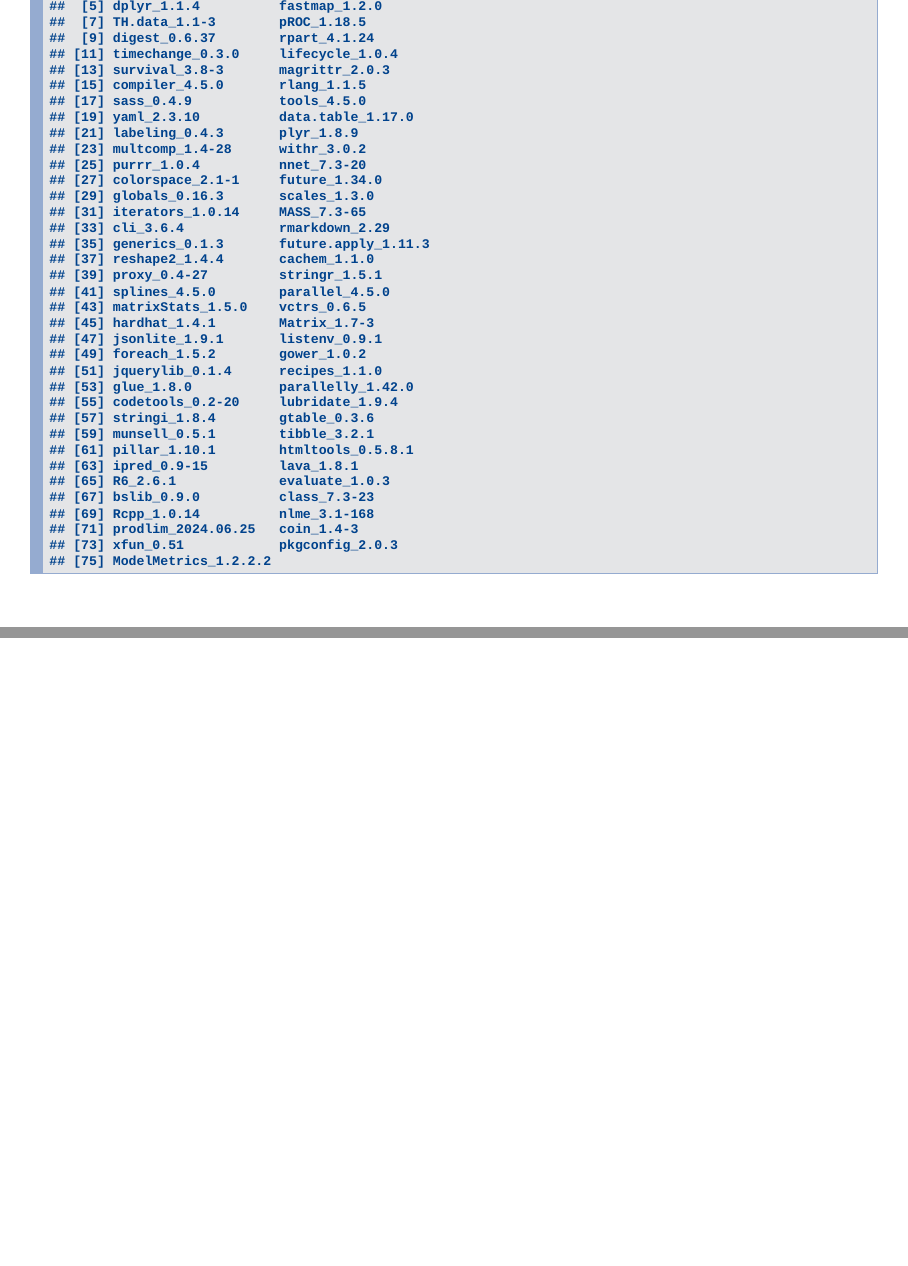
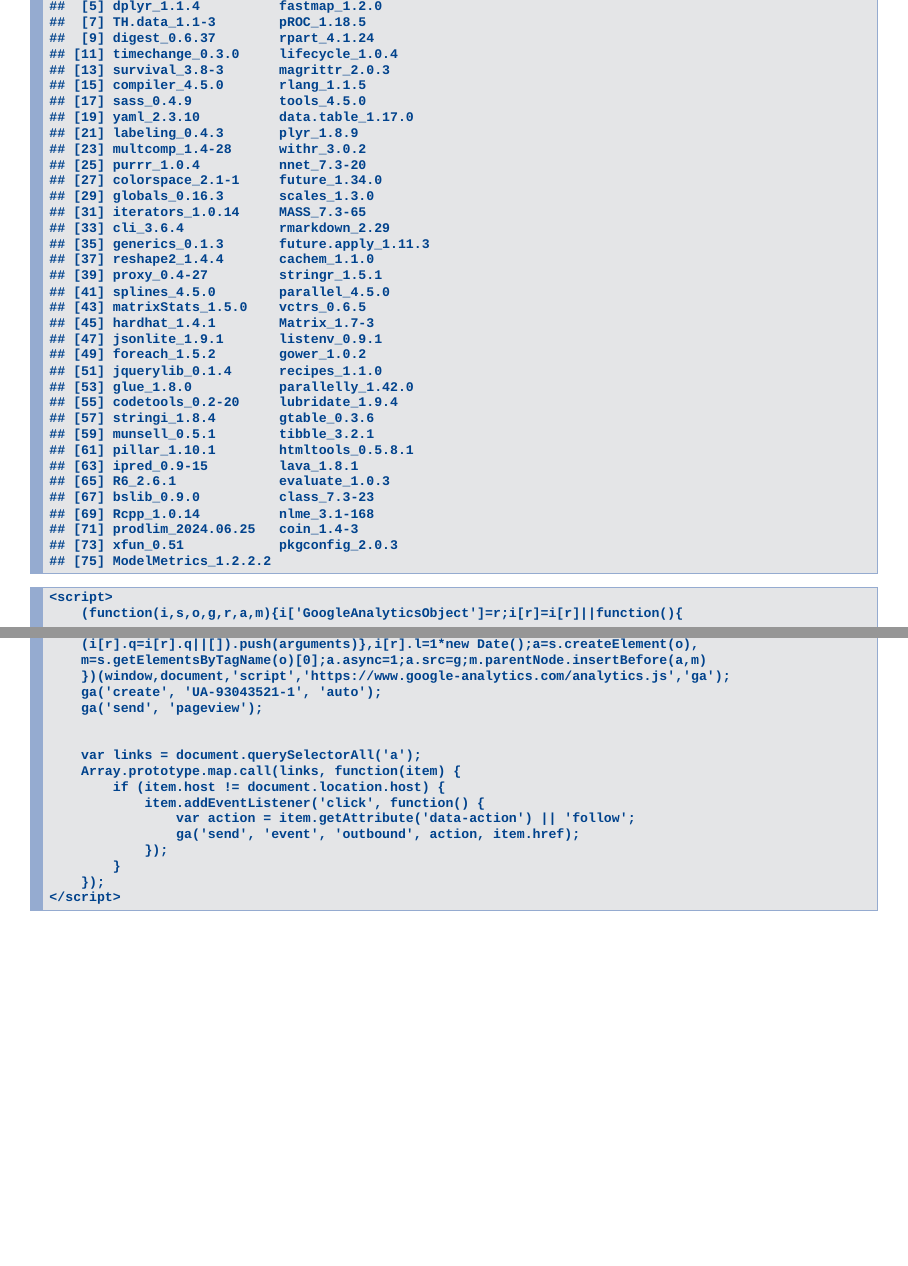
Before and after one commit to seandavi/MachineLearningIntro, an R Markdown document (MachineLearning.Rmd): pages 69 and 70 of 70, joined at a grey line. Rendered offline with R 4.5, knitr and Pandoc, with nearby package versions; drawn as Slidy slides in place of the format the file asks for; some code elsewhere in the file could not run offline.

Commit message:
Added google analytics

````diff
--- a/MachineLearning.Rmd
+++ b/MachineLearning.Rmd
@@ -549,3 +549,24 @@ res
 ```{r echo=FALSE}
 sessionInfo()
 ```
+
+
+    <script>
+        (function(i,s,o,g,r,a,m){i['GoogleAnalyticsObject']=r;i[r]=i[r]||function(){
+        (i[r].q=i[r].q||[]).push(arguments)},i[r].l=1*new Date();a=s.createElement(o),
+        m=s.getElementsByTagName(o)[0];a.async=1;a.src=g;m.parentNode.insertBefore(a,m)
+        })(window,document,'script','https://www.google-analytics.com/analytics.js','ga');
+        ga('create', 'UA-93043521-1', 'auto');
+        ga('send', 'pageview');
+
+
+        var links = document.querySelectorAll('a');
+        Array.prototype.map.call(links, function(item) {
+            if (item.host != document.location.host) {
+                item.addEventListener('click', function() {
+                    var action = item.getAttribute('data-action') || 'follow';
+                    ga('send', 'event', 'outbound', action, item.href);
+                });
+            }
+        });
+    </script>
````
Also changed, not shown: 1 other file.
